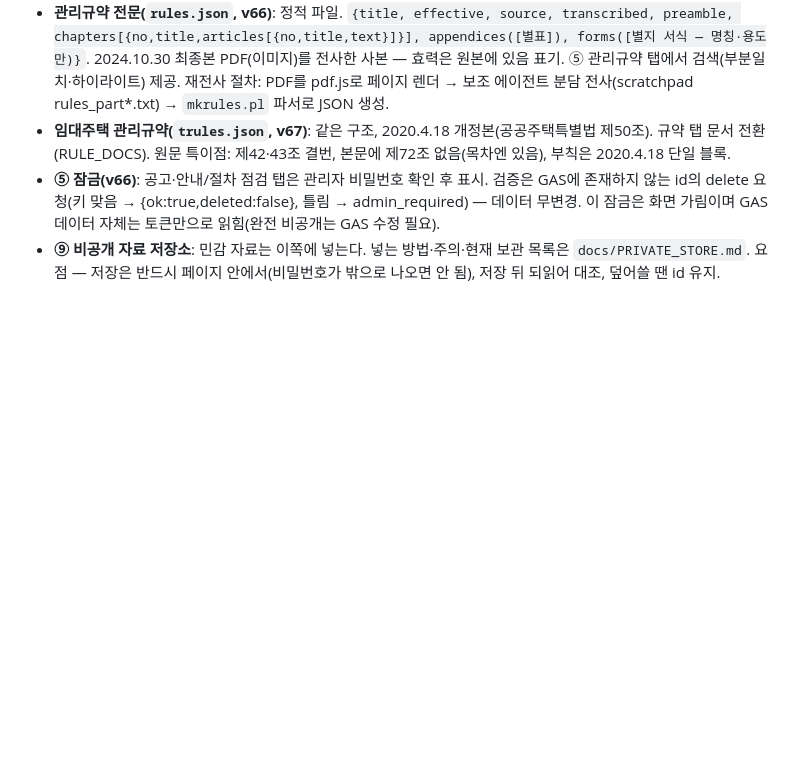
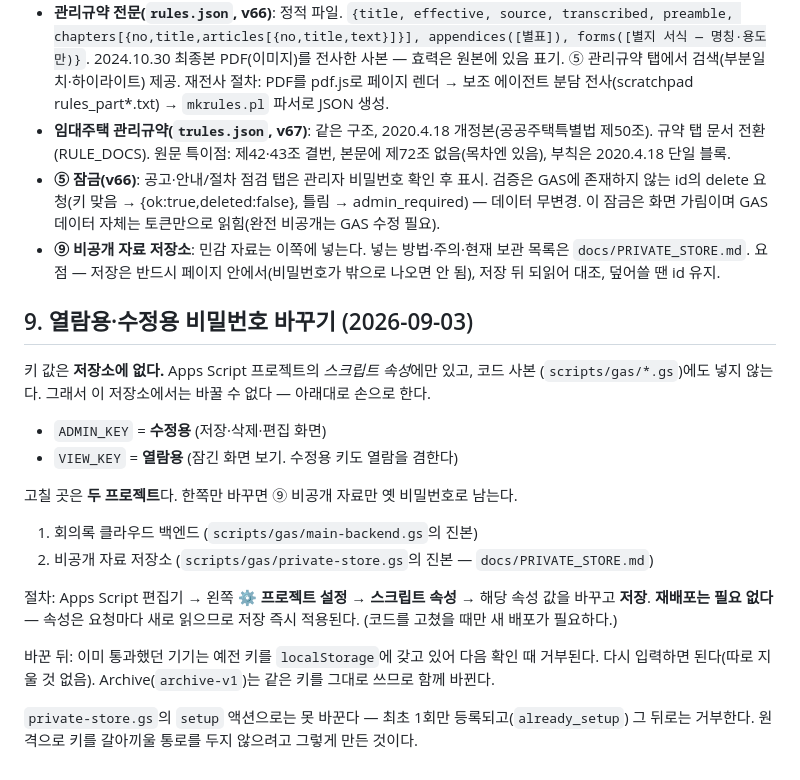
Before and after one commit to SandleAPT/minutes, a Markdown page: docs/DATA.md, the part around the change. GitHub-like rendering; blank space fills up the shorter version.

Commit message:
비밀번호 바꾸는 곳을 적어 둔다 — 저장소가 아니라 Apps Script 스크립트 속성
어디를 고쳐야 하는지가 어디에도 적혀 있지 않아 매번 코드를 뒤져야 했다.
두 프로젝트(회의록 백엔드·비공개 저장소)를 함께 고쳐야 한다는 것도 놓치기 쉽다.

Co-Authored-By: Claude Opus 5 <noreply@anthropic.com>

```diff
--- a/docs/DATA.md
+++ b/docs/DATA.md
@@ -82,3 +82,27 @@
 - **임대주택 관리규약(`trules.json`, v67)**: 같은 구조, 2020.4.18 개정본(공공주택특별법 제50조). 규약 탭 문서 전환(RULE_DOCS). 원문 특이점: 제42·43조 결번, 본문에 제72조 없음(목차엔 있음), 부칙은 2020.4.18 단일 블록.
 - **⑤ 잠금(v66)**: 공고·안내/절차 점검 탭은 관리자 비밀번호 확인 후 표시. 검증은 GAS에 존재하지 않는 id의 delete 요청(키 맞음 → {ok:true,deleted:false}, 틀림 → admin_required) — 데이터 무변경. 이 잠금은 화면 가림이며 GAS 데이터 자체는 토큰만으로 읽힘(완전 비공개는 GAS 수정 필요).
 - **⑨ 비공개 자료 저장소**: 민감 자료는 이쪽에 넣는다. 넣는 방법·주의·현재 보관 목록은 `docs/PRIVATE_STORE.md`. 요점 — 저장은 반드시 페이지 안에서(비밀번호가 밖으로 나오면 안 됨), 저장 뒤 되읽어 대조, 덮어쓸 땐 id 유지.
+
+## 9. 열람용·수정용 비밀번호 바꾸기 (2026-09-03)
+
+키 값은 **저장소에 없다.** Apps Script 프로젝트의 *스크립트 속성*에만 있고, 코드 사본
+(`scripts/gas/*.gs`)에도 넣지 않는다. 그래서 이 저장소에서는 바꿀 수 없다 — 아래대로 손으로 한다.
+
+- `ADMIN_KEY` = **수정용** (저장·삭제·편집 화면)
+- `VIEW_KEY` = **열람용** (잠긴 화면 보기. 수정용 키도 열람을 겸한다)
+
+고칠 곳은 **두 프로젝트**다. 한쪽만 바꾸면 ⑨ 비공개 자료만 옛 비밀번호로 남는다.
+
+1. 회의록 클라우드 백엔드 (`scripts/gas/main-backend.gs`의 진본)
+2. 비공개 자료 저장소 (`scripts/gas/private-store.gs`의 진본 — `docs/PRIVATE_STORE.md`)
+
+절차: Apps Script 편집기 → 왼쪽 **⚙ 프로젝트 설정** → **스크립트 속성** → 해당 속성 값을
+바꾸고 **저장**. **재배포는 필요 없다** — 속성은 요청마다 새로 읽으므로 저장 즉시 적용된다.
+(코드를 고쳤을 때만 새 배포가 필요하다.)
+
+바꾼 뒤: 이미 통과했던 기기는 예전 키를 `localStorage`에 갖고 있어 다음 확인 때 거부된다.
+다시 입력하면 된다(따로 지울 것 없음). Archive(`archive-v1`)는 같은 키를 그대로 쓰므로
+함께 바뀐다.
+
+`private-store.gs`의 `setup` 액션으로는 못 바꾼다 — 최초 1회만 등록되고(`already_setup`)
+그 뒤로는 거부한다. 원격으로 키를 갈아끼울 통로를 두지 않으려고 그렇게 만든 것이다.
```
